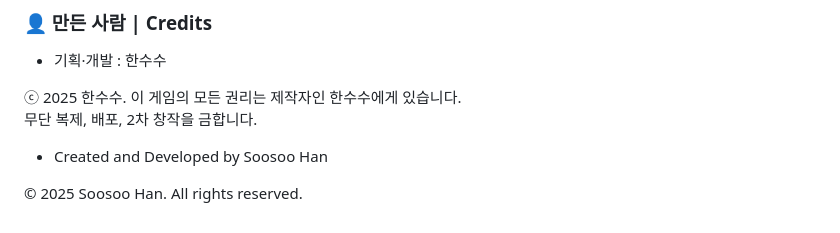
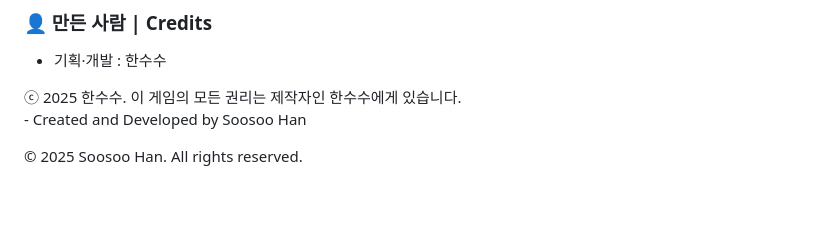
Before and after one commit to soosoohan/worpuzz, a Markdown page: README.md, the part around the change. Rendered like a GitHub page; blank space fills up the shorter version.

```diff
--- a/README.md
+++ b/README.md
@@ -122,7 +122,5 @@ Explore more brain games and puzzles in **[Soosooland](https://soosooland.com/)*
 
 - 기획·개발 : 한수수
 <p>ⓒ 2025 한수수. 이 게임의 모든 권리는 제작자인 한수수에게 있습니다.<br>
- 무단 복제, 배포, 2차 창작을 금합니다.</p>
-
 - Created and Developed by Soosoo Han
-<p>© 2025 Soosoo Han. All rights reserved.<br>
+<p>© 2025 Soosoo Han. All rights reserved.<br></p>
```
